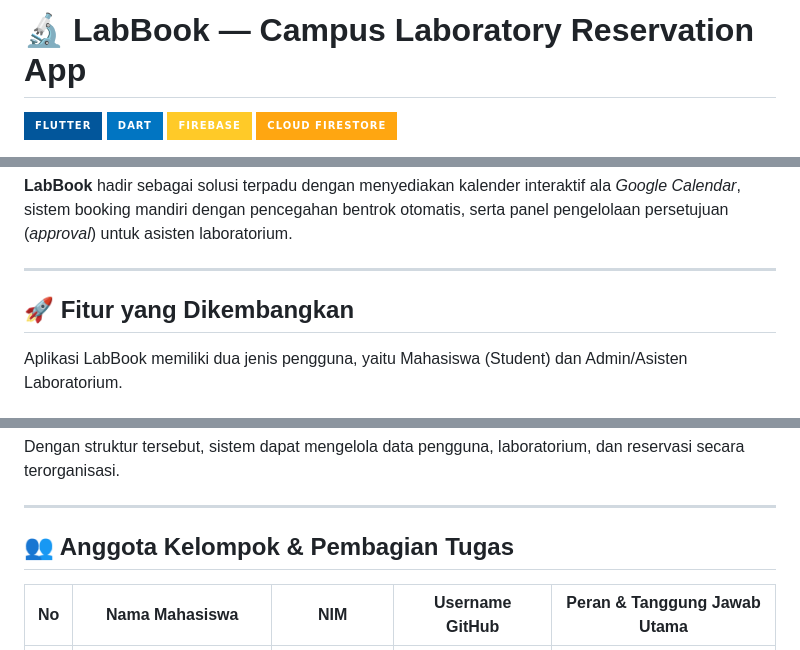
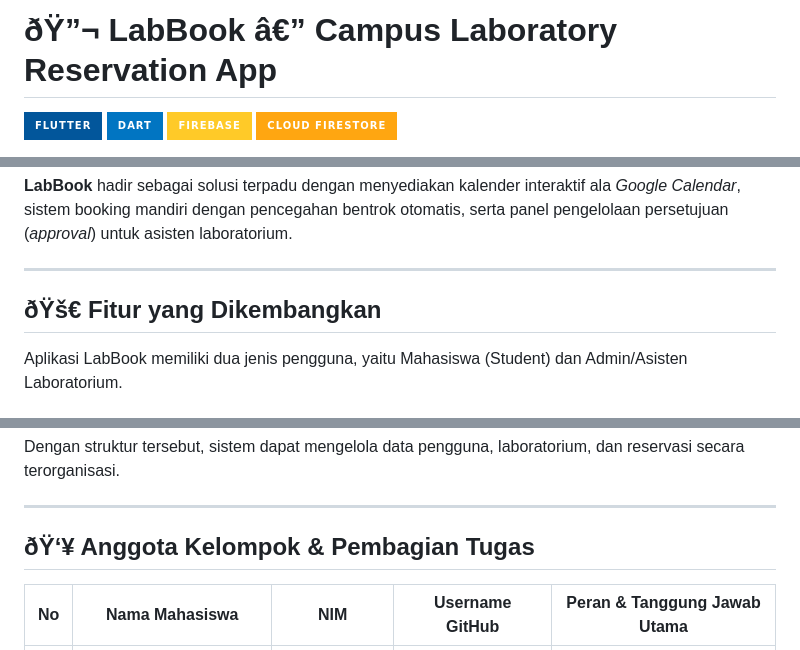
Before and after one commit to Pluto-404/lab-reservation-app, a Markdown page: README.md, 3 parts joined by grey strips. GitHub-like rendering; badges without logos.

```diff
--- a/README.md
+++ b/README.md
@@ -1,4 +1,4 @@
-# 🔬 LabBook — Campus Laboratory Reservation App
+# ðŸ”¬ LabBook â€” Campus Laboratory Reservation App
 
 [![Flutter](https://img.shields.io/badge/Flutter-02569B?style=for-the-badge&logo=flutter&logoColor=white)](https://flutter.dev)
 [![Dart](https://img.shields.io/badge/Dart-0175C2?style=for-the-badge&logo=dart&logoColor=white)](https://dart.dev)
@@ -33,7 +33,7 @@ Solusi yang ditawarkan meliputi:
 
 ---
 
-## 🚀 Fitur yang Dikembangkan
+## ðŸš€ Fitur yang Dikembangkan
 
 Aplikasi LabBook memiliki dua jenis pengguna, yaitu Mahasiswa (Student) dan Admin/Asisten Laboratorium.
 
@@ -196,7 +215,7 @@ Dengan struktur tersebut, sistem dapat mengelola data pengguna, laboratorium, da
 
 ---
 
-## 👥 Anggota Kelompok & Pembagian Tugas
+## ðŸ‘¥ Anggota Kelompok & Pembagian Tugas
 
 | No | Nama Mahasiswa | NIM | Username GitHub | Peran & Tanggung Jawab Utama |
 |:--:|---|:---:|:---:|---|
```
Also changed, not shown: other parts of README.md (+34 -15 lines), screenshots/07-pesanan.jpeg (added), screenshots/08-detail-pesanan.jpeg (added), screenshots/09-konfirmasi-pembatalan.jpeg (added), 3 other files.
